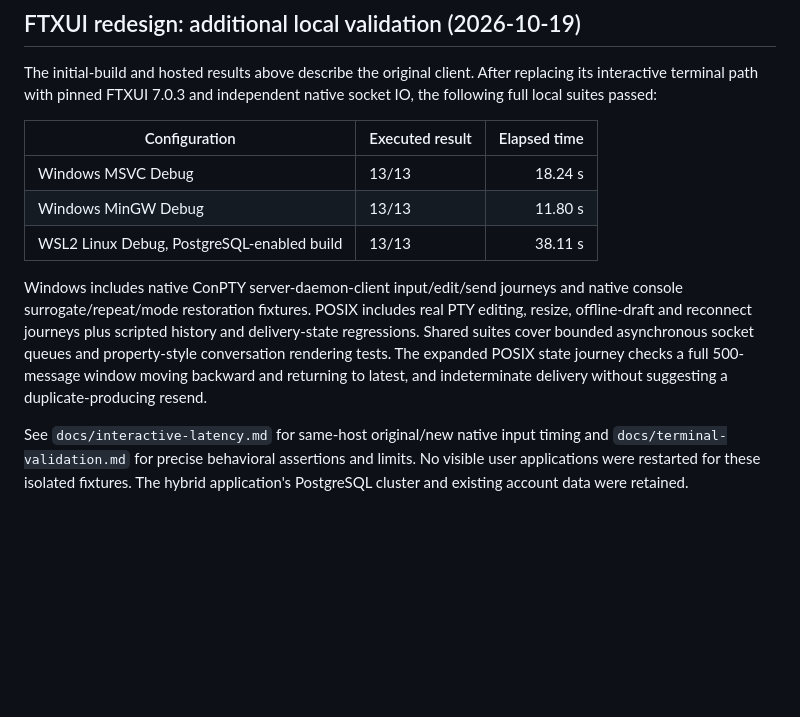
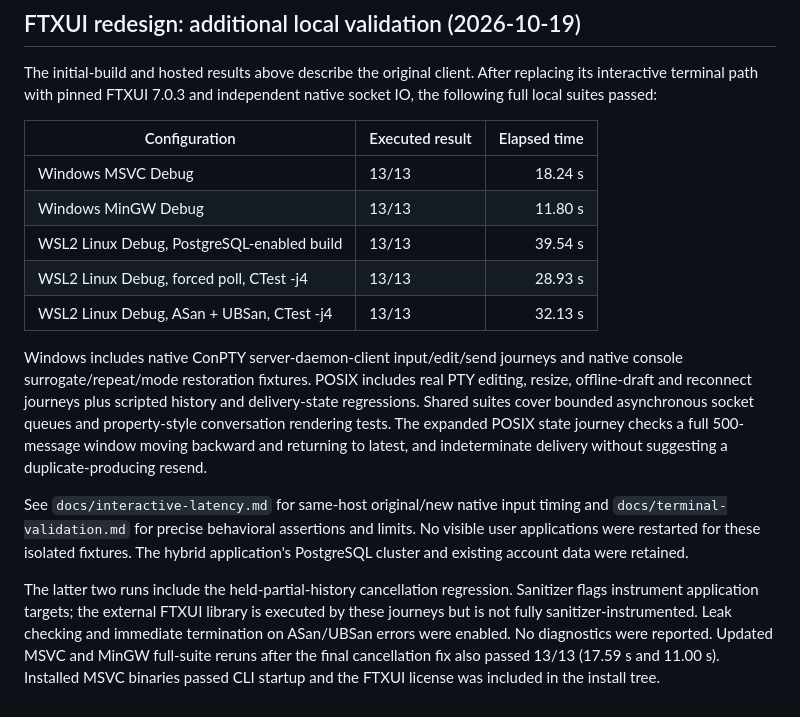
Before and after one commit to kleedaisuki/socket-chats-lab, a Markdown page: docs/validation.md, the part around the change. Drawn GitHub-style; blank space fills up the shorter version.

```diff
--- a/docs/validation.md
+++ b/docs/validation.md
@@ -173,7 +173,9 @@ native socket IO, the following full local suites passed:
 | --- | --- | ---: |
 | Windows MSVC Debug | 13/13 | 18.24 s |
 | Windows MinGW Debug | 13/13 | 11.80 s |
-| WSL2 Linux Debug, PostgreSQL-enabled build | 13/13 | 38.11 s |
+| WSL2 Linux Debug, PostgreSQL-enabled build | 13/13 | 39.54 s |
+| WSL2 Linux Debug, forced poll, CTest -j4 | 13/13 | 28.93 s |
+| WSL2 Linux Debug, ASan + UBSan, CTest -j4 | 13/13 | 32.13 s |
 
 Windows includes native ConPTY server-daemon-client input/edit/send journeys and
 native console surrogate/repeat/mode restoration fixtures. POSIX includes real
@@ -187,3 +189,11 @@ See `docs/interactive-latency.md` for same-host original/new native input timing
 and `docs/terminal-validation.md` for precise behavioral assertions and limits.
 No visible user applications were restarted for these isolated fixtures. The
 hybrid application's PostgreSQL cluster and existing account data were retained.
+
+The latter two runs include the held-partial-history cancellation regression.
+Sanitizer flags instrument application targets; the external FTXUI library is
+executed by these journeys but is not fully sanitizer-instrumented. Leak checking
+and immediate termination on ASan/UBSan errors were enabled. No diagnostics were
+reported. Updated MSVC and MinGW full-suite reruns after the final cancellation
+fix also passed 13/13 (17.59 s and 11.00 s). Installed MSVC binaries passed CLI
+startup and the FTXUI license was included in the install tree.
```
Also changed, not shown: docs/terminal-validation.md (+50 -0 lines), docs/tui-review.md (+1 -1 lines).
